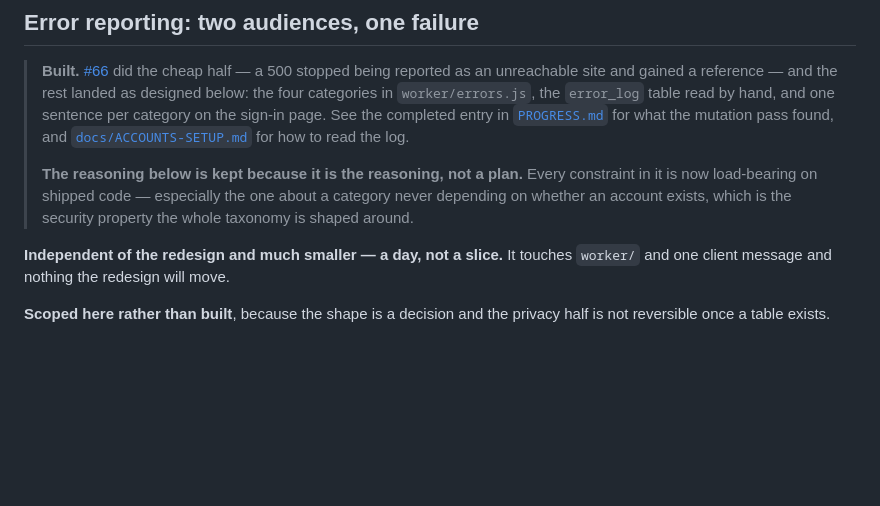
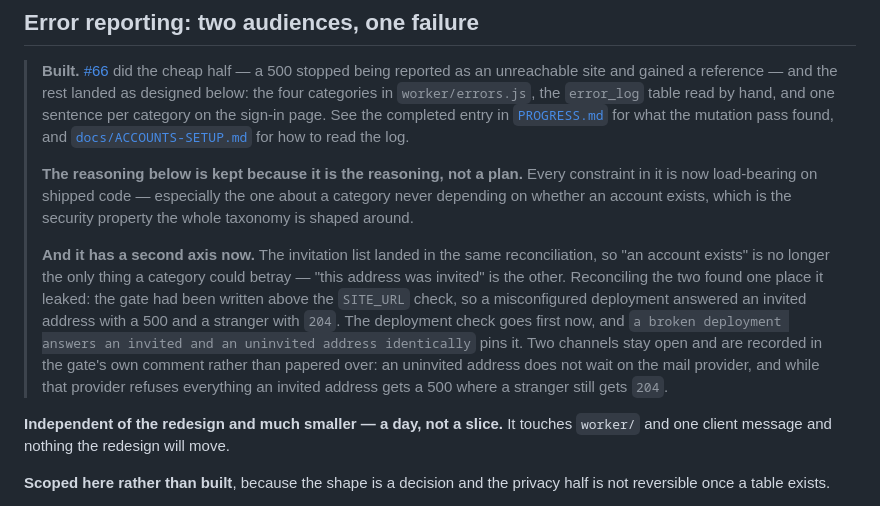
Before and after one commit to SoftwareSamurai-net/ProwlersAndParagonsAutomation, a Markdown page: docs/HANDOVER.md, the part around the change. Rendered like a GitHub page; blank space fills up the shorter version.

Commit message:
docs: three claims the merge made false, and the axis it added
Each of these was true on its own branch and false once all three were in one
tree. None is visible to a compiler or to either suite.

- **`CLAUDE.md`'s settled list still said "one app with two palettes"** while the
  section above it, rewritten by the same slice, said four. The palette slice
  updated its own section and not the summary of it.
- **`docs/ACCOUNTS-SETUP.md` listed six tables and named `error_log` but not
  `invitations`.** Two slices each added a table and each edited the same
  sentence to add its own; the merge kept both edits and neither noticed the
  other. It is seven now, and `characters_new` in migration 0002 is a temp table
  that is renamed, not an eighth.
- **`docs/HANDOVER.md`'s error-reporting section is marked Built and names the
  property the taxonomy is shaped around** — a category must never depend on
  whether an account exists. The invitation list is a second axis of exactly
  that kind, so the callout now says so, records where the two designs collided,
  and names the two channels left open rather than implying there are none.

```diff
--- a/docs/HANDOVER.md
+++ b/docs/HANDOVER.md
@@ -145,6 +145,16 @@ Every one is asserted, and all are load-bearing:
 > **The reasoning below is kept because it is the reasoning, not a plan.** Every constraint in it
 > is now load-bearing on shipped code — especially the one about a category never depending on
 > whether an account exists, which is the security property the whole taxonomy is shaped around.
+>
+> **And it has a second axis now.** The invitation list landed in the same reconciliation, so
+> "an account exists" is no longer the only thing a category could betray — "this address was
+> invited" is the other. Reconciling the two found one place it leaked: the gate had been written
+> above the `SITE_URL` check, so a misconfigured deployment answered an invited address with a
+> 500 and a stranger with `204`. The deployment check goes first now, and
+> `a broken deployment answers an invited and an uninvited address identically` pins it. Two
+> channels stay open and are recorded in the gate's own comment rather than papered over: an
+> uninvited address does not wait on the mail provider, and while that provider refuses
+> everything an invited address gets a 500 where a stranger still gets `204`.
 
 **Independent of the redesign and much smaller — a day, not a slice.** It touches `worker/` and
 one client message and nothing the redesign will move.
```
Also changed, not shown: CLAUDE.md (+1 -1 lines), docs/ACCOUNTS-SETUP.md (+2 -2 lines).
